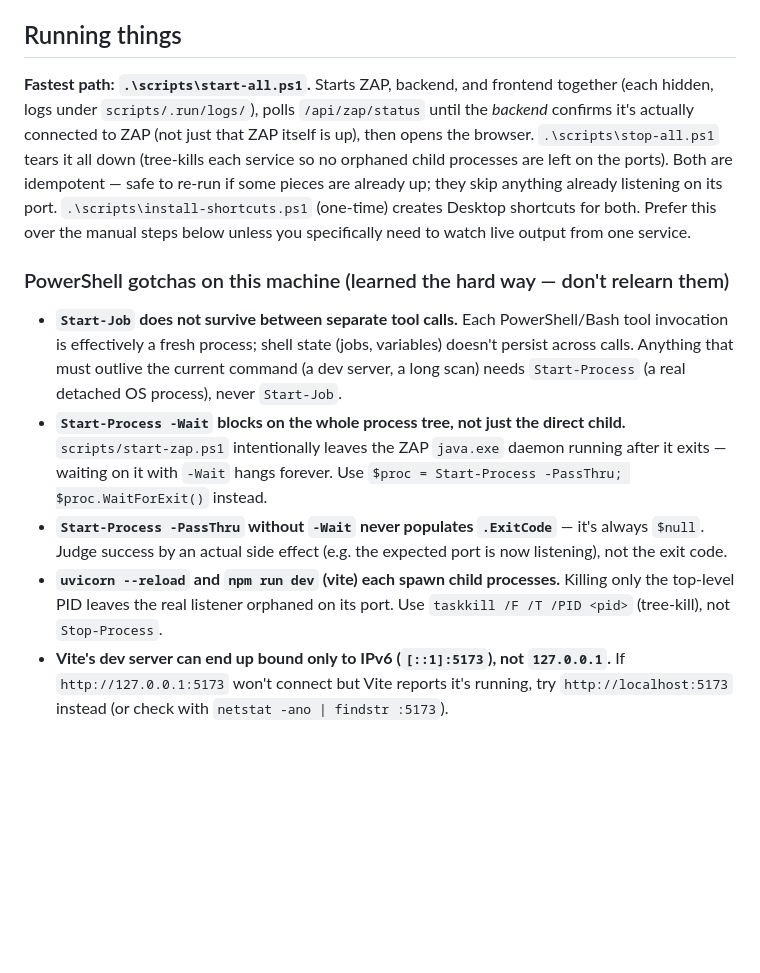
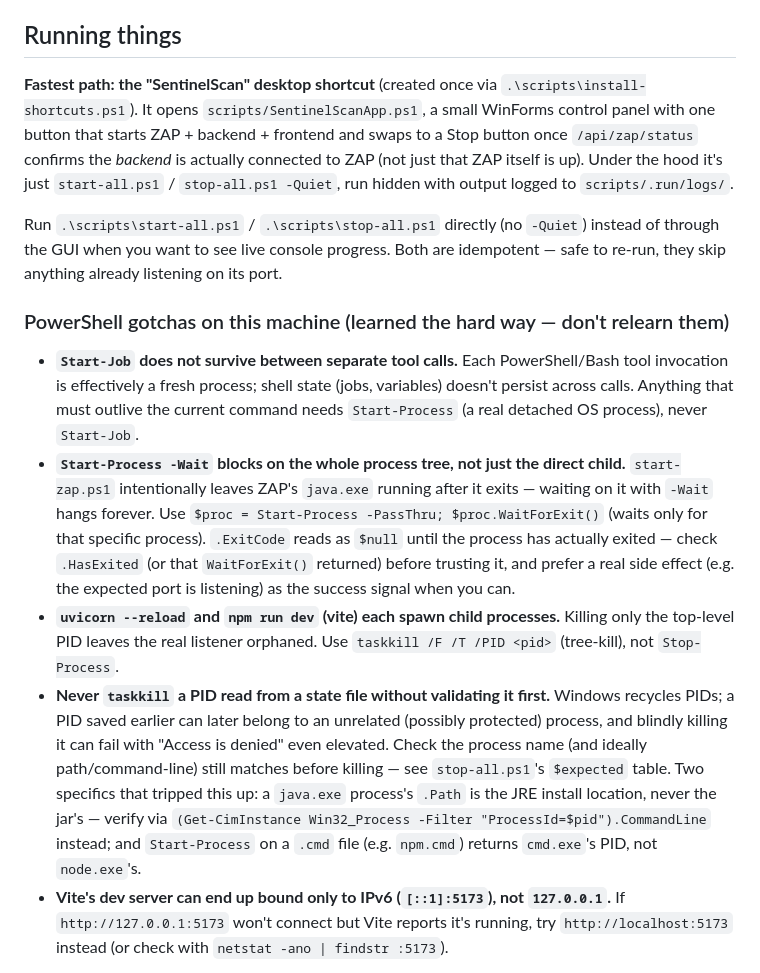
Before and after one commit to Nameky21/sentinel-scan, a Markdown page: CLAUDE.md, the part around the change. Rendered like a GitHub page; blank space fills up the shorter version.

Commit message:
docs: update CLAUDE.md for the new GUI launcher and stop-script fixes
Points the "fastest path" at the SentinelScan control panel instead
of the old start-all.ps1/two-shortcut description, and replaces the
now-superseded Start-Process -PassThru/.ExitCode gotcha (the earlier
wording overstated it - .ExitCode is fine once .HasExited is true)
with the actual lesson learned fixing stop-all.ps1: never taskkill a
PID from a state file without validating it first, since Windows
recycles PIDs and a java.exe's .Path is never the jar's path.

Co-Authored-By: Claude Sonnet 5 <noreply@anthropic.com>
Claude-Session: https://claude.ai/code/session_01GQDYmopCcmXiPqianYEf2i

```diff
--- a/CLAUDE.md
+++ b/CLAUDE.md
@@ -10,14 +10,16 @@ It is also a resume/portfolio project, so commit history, README quality, and do
 
 ## Running things
 
-**Fastest path: `.\scripts\start-all.ps1`.** Starts ZAP, backend, and frontend together (each hidden, logs under `scripts/.run/logs/`), polls `/api/zap/status` until the *backend* confirms it's actually connected to ZAP (not just that ZAP itself is up), then opens the browser. `.\scripts\stop-all.ps1` tears it all down (tree-kills each service so no orphaned child processes are left on the ports). Both are idempotent — safe to re-run if some pieces are already up; they skip anything already listening on its port. `.\scripts\install-shortcuts.ps1` (one-time) creates Desktop shortcuts for both. Prefer this over the manual steps below unless you specifically need to watch live output from one service.
+**Fastest path: the "SentinelScan" desktop shortcut** (created once via `.\scripts\install-shortcuts.ps1`). It opens `scripts/SentinelScanApp.ps1`, a small WinForms control panel with one button that starts ZAP + backend + frontend and swaps to a Stop button once `/api/zap/status` confirms the *backend* is actually connected to ZAP (not just that ZAP itself is up). Under the hood it's just `start-all.ps1` / `stop-all.ps1 -Quiet`, run hidden with output logged to `scripts/.run/logs/`.
+
+Run `.\scripts\start-all.ps1` / `.\scripts\stop-all.ps1` directly (no `-Quiet`) instead of through the GUI when you want to see live console progress. Both are idempotent — safe to re-run, they skip anything already listening on its port.
 
 ### PowerShell gotchas on this machine (learned the hard way — don't relearn them)
 
-- **`Start-Job` does not survive between separate tool calls.** Each PowerShell/Bash tool invocation is effectively a fresh process; shell state (jobs, variables) doesn't persist across calls. Anything that must outlive the current command (a dev server, a long scan) needs `Start-Process` (a real detached OS process), never `Start-Job`.
-- **`Start-Process -Wait` blocks on the whole process tree, not just the direct child.** `scripts/start-zap.ps1` intentionally leaves the ZAP `java.exe` daemon running after it exits — waiting on it with `-Wait` hangs forever. Use `$proc = Start-Process -PassThru; $proc.WaitForExit()` instead.
-- **`Start-Process -PassThru` without `-Wait` never populates `.ExitCode`** — it's always `$null`. Judge success by an actual side effect (e.g. the expected port is now listening), not the exit code.
-- **`uvicorn --reload` and `npm run dev` (vite) each spawn child processes.** Killing only the top-level PID leaves the real listener orphaned on its port. Use `taskkill /F /T /PID <pid>` (tree-kill), not `Stop-Process`.
+- **`Start-Job` does not survive between separate tool calls.** Each PowerShell/Bash tool invocation is effectively a fresh process; shell state (jobs, variables) doesn't persist across calls. Anything that must outlive the current command needs `Start-Process` (a real detached OS process), never `Start-Job`.
+- **`Start-Process -Wait` blocks on the whole process tree, not just the direct child.** `start-zap.ps1` intentionally leaves ZAP's `java.exe` running after it exits — waiting on it with `-Wait` hangs forever. Use `$proc = Start-Process -PassThru; $proc.WaitForExit()` (waits only for that specific process). `.ExitCode` reads as `$null` until the process has actually exited — check `.HasExited` (or that `WaitForExit()` returned) before trusting it, and prefer a real side effect (e.g. the expected port is listening) as the success signal when you can.
+- **`uvicorn --reload` and `npm run dev` (vite) each spawn child processes.** Killing only the top-level PID leaves the real listener orphaned. Use `taskkill /F /T /PID <pid>` (tree-kill), not `Stop-Process`.
+- **Never `taskkill` a PID read from a state file without validating it first.** Windows recycles PIDs; a PID saved earlier can later belong to an unrelated (possibly protected) process, and blindly killing it can fail with "Access is denied" even elevated. Check the process name (and ideally path/command-line) still matches before killing — see `stop-all.ps1`'s `$expected` table. Two specifics that tripped this up: a `java.exe` process's `.Path` is the JRE install location, never the jar's — verify via `(Get-CimInstance Win32_Process -Filter "ProcessId=$pid").CommandLine` instead; and `Start-Process` on a `.cmd` file (e.g. `npm.cmd`) returns `cmd.exe`'s PID, not `node.exe`'s.
 - **Vite's dev server can end up bound only to IPv6 (`[::1]:5173`), not `127.0.0.1`.** If `http://127.0.0.1:5173` won't connect but Vite reports it's running, try `http://localhost:5173` instead (or check with `netstat -ano | findstr :5173`).
 
 Python on this machine: bare `python`/`python3` hit the Windows Store alias stub and fail. Use `py -3` to create the venv, and `backend/.venv/Scripts/python.exe` to run anything inside it.
```
